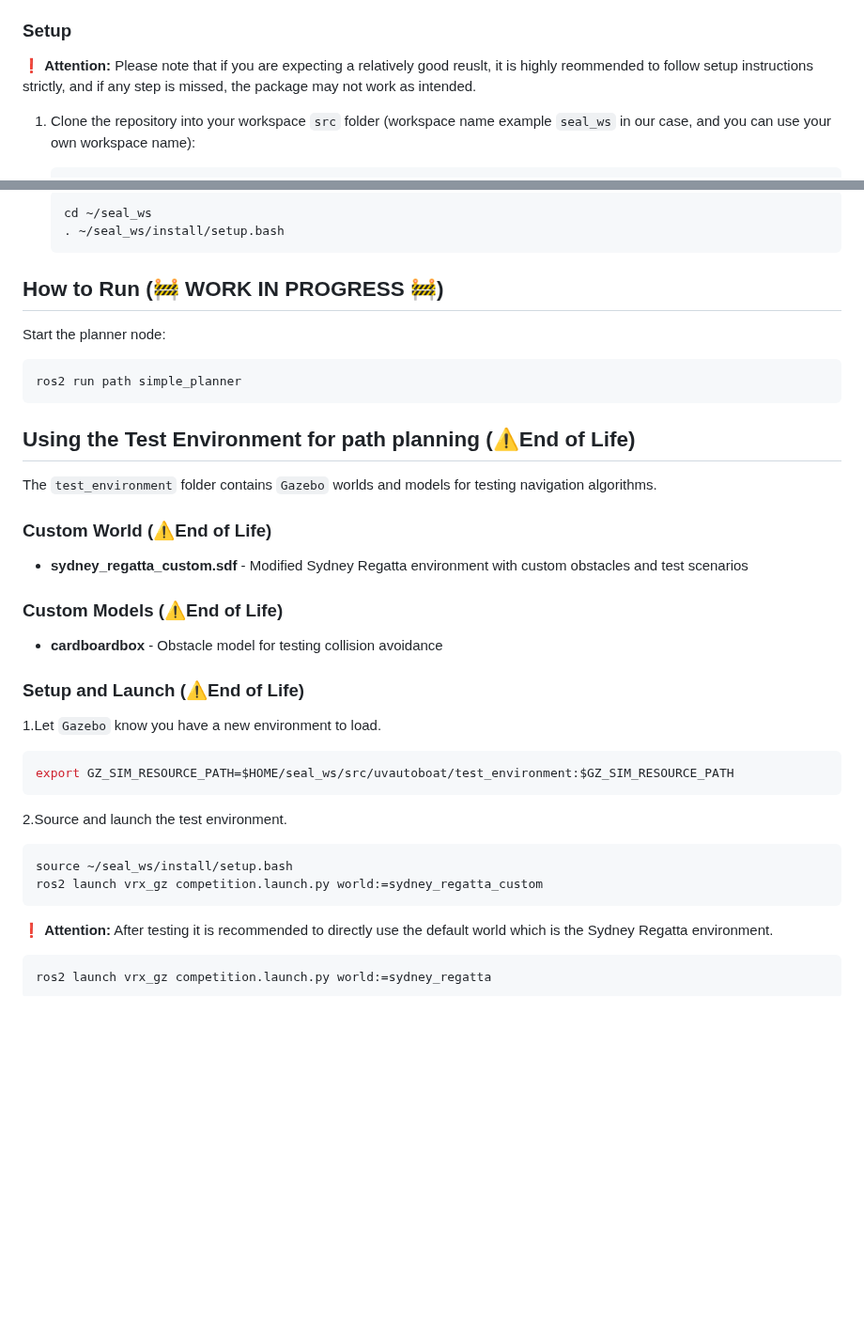
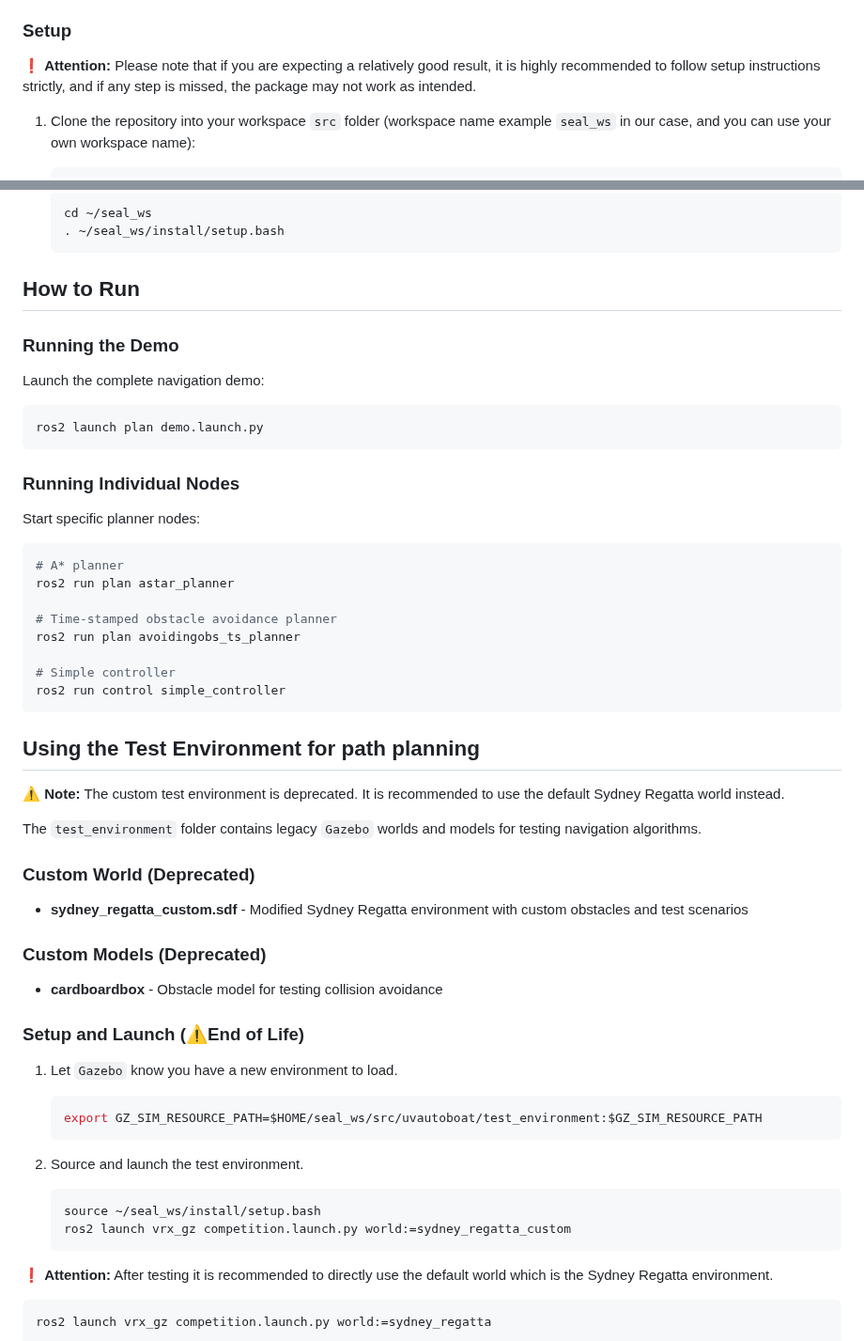
Before and after one commit to Erk732/uvautoboat, a Markdown page: README.md, 2 parts joined by grey strips. Shown at 94% size. Rendered like a GitHub page; blank space fills up the shorter version.

Commit message:
fix: correct spelling and improve clarity in README setup instructions

````diff
--- a/README.md
+++ b/README.md
@@ -39,7 +39,7 @@ AutoBoat is the path planning module for the VRX (Virtual RobotX) project. This
 
 ### Setup
 
-❗ **Attention:** Please note that if you are expecting a relatively good reuslt, it is highly reommended to follow setup instructions strictly, and if any step is missed, the package may not work as intended.
+❗ **Attention:** Please note that if you are expecting a relatively good result, it is highly recommended to follow setup instructions strictly, and if any step is missed, the package may not work as intended.
 
 1. Clone the repository into your workspace `src` folder (workspace name example `seal_ws` in our case, and you can use your own workspace name):
 
@@ -75,40 +75,59 @@ AutoBoat is the path planning module for the VRX (Virtual RobotX) project. This
    . ~/seal_ws/install/setup.bash
    ```
 
-## How to Run (🚧 WORK IN PROGRESS 🚧)
+## How to Run
 
-Start the planner node:
+### Running the Demo
+
+Launch the complete navigation demo:
 
 ```bash
-ros2 run path simple_planner
+ros2 launch plan demo.launch.py
 ```
 
-## Using the Test Environment for path planning (⚠️End of Life)
+### Running Individual Nodes
 
-The `test_environment` folder contains `Gazebo` worlds and models for testing navigation algorithms.
+Start specific planner nodes:
 
-### Custom World (⚠️End of Life)
+```bash
+# A* planner
+ros2 run plan astar_planner
+
+# Time-stamped obstacle avoidance planner
+ros2 run plan avoidingobs_ts_planner
+
+# Simple controller
+ros2 run control simple_controller
+```
+
+## Using the Test Environment for path planning
+
+⚠️ **Note:** The custom test environment is deprecated. It is recommended to use the default Sydney Regatta world instead.
+
+The `test_environment` folder contains legacy `Gazebo` worlds and models for testing navigation algorithms.
+
+### Custom World (Deprecated)
 
 - **sydney_regatta_custom.sdf** - Modified Sydney Regatta environment with custom obstacles and test scenarios
 
-### Custom Models (⚠️End of Life)
+### Custom Models (Deprecated)
 
 - **cardboardbox** - Obstacle model for testing collision avoidance
 
 ### Setup and Launch (⚠️End of Life)
 
-1.Let `Gazebo` know you have a new environment to load.
+1. Let `Gazebo` know you have a new environment to load.
 
-```bash
-export GZ_SIM_RESOURCE_PATH=$HOME/seal_ws/src/uvautoboat/test_environment:$GZ_SIM_RESOURCE_PATH
-```
+   ```bash
+   export GZ_SIM_RESOURCE_PATH=$HOME/seal_ws/src/uvautoboat/test_environment:$GZ_SIM_RESOURCE_PATH
+   ```
 
-2.Source and launch the test environment.
+1. Source and launch the test environment.
 
-```bash
-source ~/seal_ws/install/setup.bash
-ros2 launch vrx_gz competition.launch.py world:=sydney_regatta_custom
-```
+   ```bash
+   source ~/seal_ws/install/setup.bash
+   ros2 launch vrx_gz competition.launch.py world:=sydney_regatta_custom
+   ```
 
 ❗ **Attention:** After testing it is recommended to directly use the default world which is the Sydney Regatta environment.
 
````
